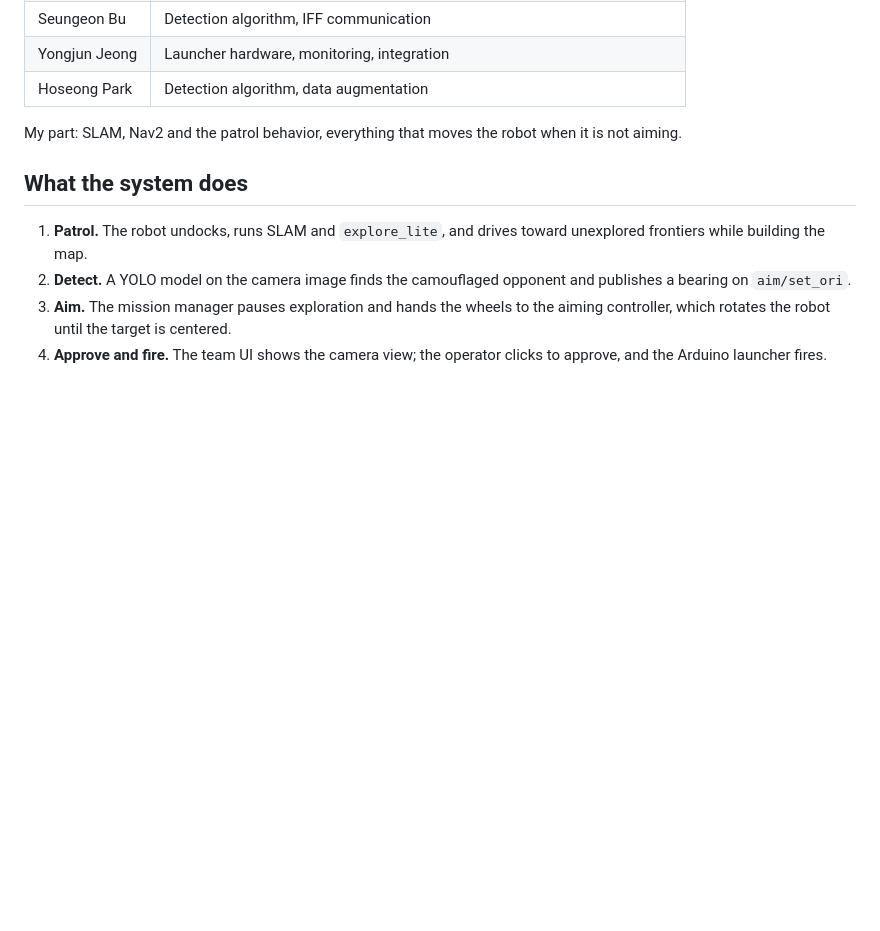
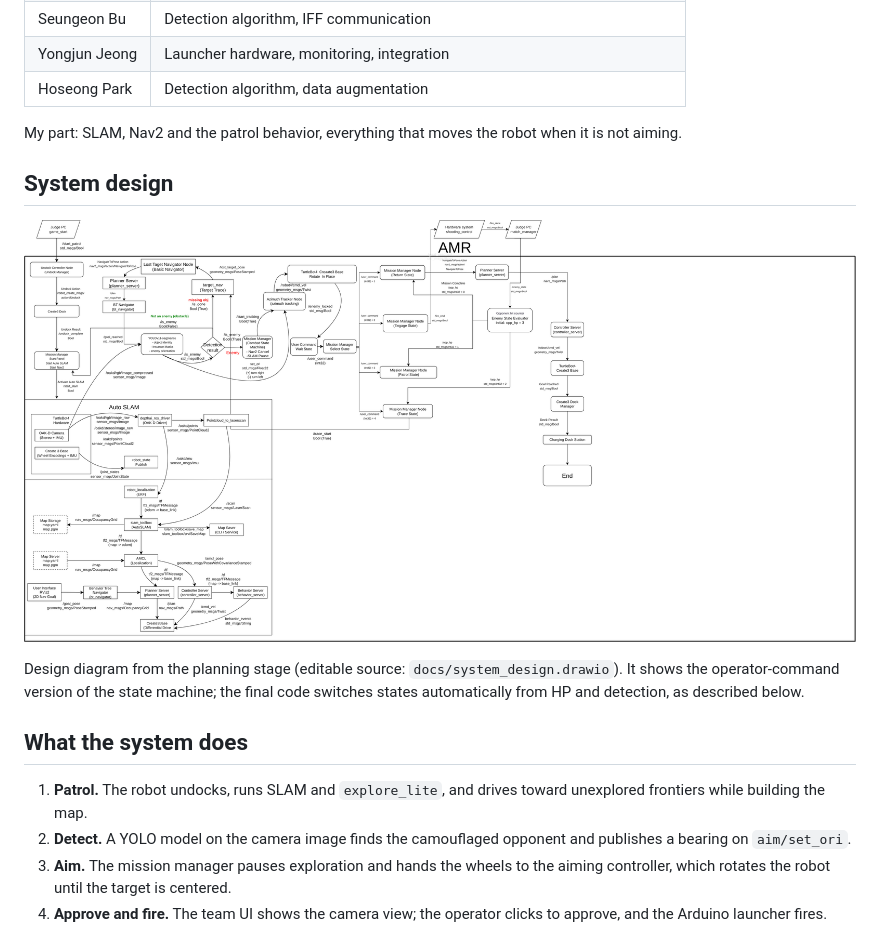
Before and after one commit to genewoolim-beep/autonomous-patrol-robot, a Markdown page: README.md, the part around the change. Drawn GitHub-style; pictures changed too: docs/system_design.png (added); blank space fills up the shorter version.

Commit message:
Add English system design diagram
Co-Authored-By: Claude Opus 5.5 <noreply@anthropic.com>
Claude-Session: https://claude.ai/code/session_01X1mcZb1i6vNvMVoCpDtsEP

```diff
--- a/README.md
+++ b/README.md
@@ -23,6 +23,12 @@ ROS 2 Humble · Nav2 · SLAM · explore_lite · TurtleBot 4 (namespace /robot4)
 | Hoseong Park | Detection algorithm, data augmentation |
 
 My part: SLAM, Nav2 and the patrol behavior, everything that moves the robot when it is not aiming.
+
+## System design
+
+![System design](docs/system_design.png)
+
+Design diagram from the planning stage (editable source: `docs/system_design.drawio`). It shows the operator-command version of the state machine; the final code switches states automatically from HP and detection, as described below.
 
 ## What the system does
 
```
Also changed, not shown: 2 other files.
